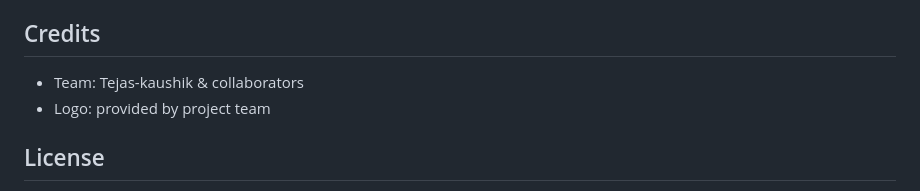
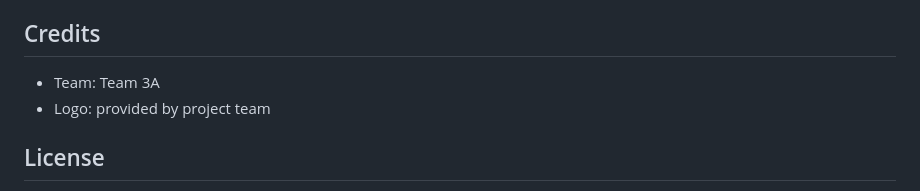
Before and after one commit to HibaBaig/find_my_recipe_team_3A, a Markdown page: README.md, the part around the change. GitHub-like rendering.

Commit message:
Update team name in README.md

```diff
--- a/README.md
+++ b/README.md
@@ -109,7 +109,7 @@ Document key endpoints if you expose any:
 - DB errors: verify migrations, `DATABASE_URL`, and applied schema
 
 ## Credits
-- Team: Tejas-kaushik & collaborators
+- Team: Team 3A
 - Logo: provided by project team
 
 ## License
```
